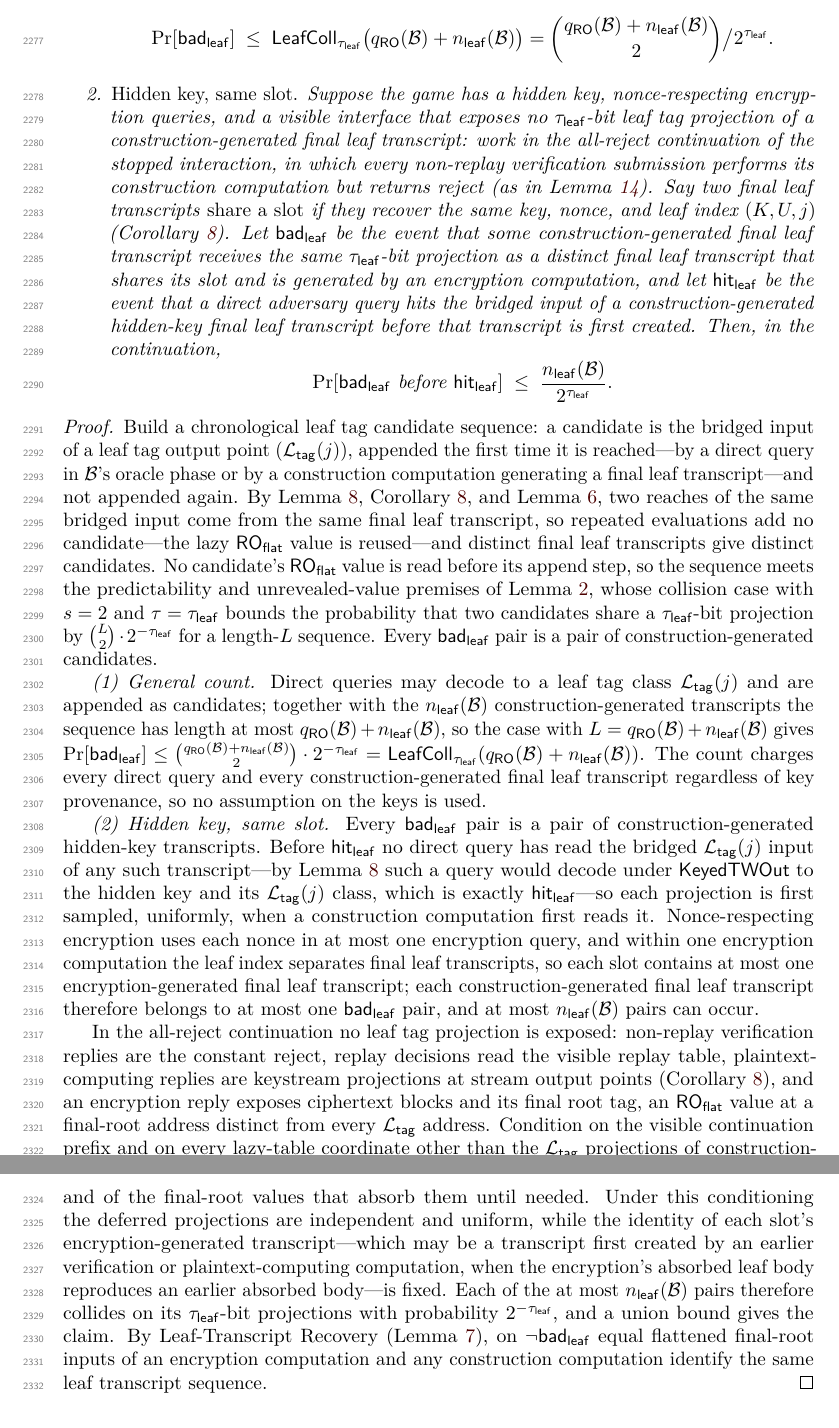
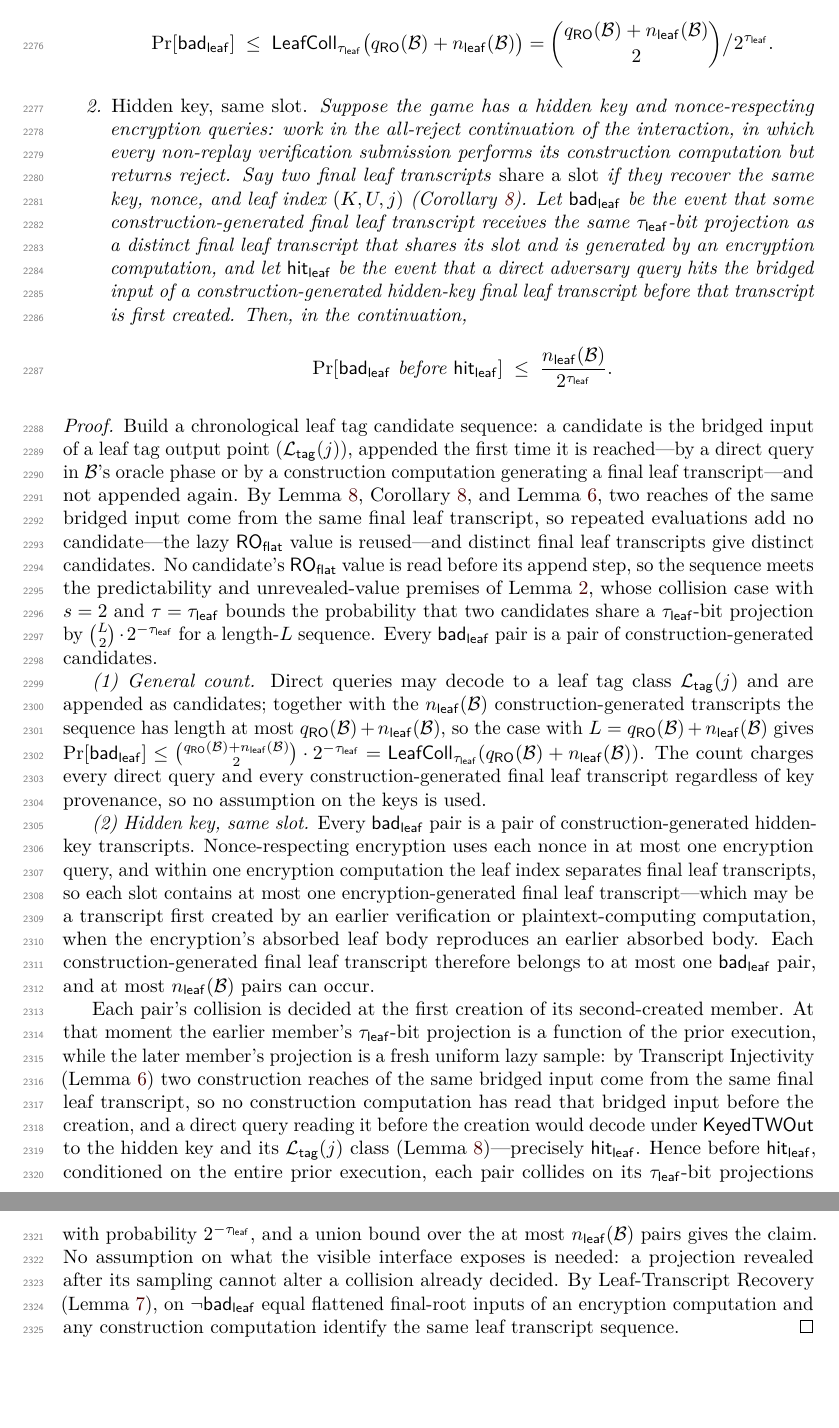
Before and after one commit to codahale/treewrap, a LaTeX document (paper/main.tex, which reads paper/sections/appendix-lemmas.tex): two parts of pages 58 and 59 of 74, joined at a grey line, cut so that both start at the same text, the shorter picture padded with empty space. Compiled offline with pdfLaTeX.

Commit message:
Prove the same-slot leaf collision bound by per-pair freshness
Part 2 of the Leaf Tag Collision Bound previously argued via a global
deferral: condition on the visible prefix while deferring the hidden-key
leaf tag projections and the final-root values that absorb them. That
conditioning was justified by the claim that any direct read of a
bridged leaf tag input is the hit event, which is false for reads made
after the transcript's creation - the event only covers pre-creation
hits - so the deferral was unsound for adversaries that read a leaf tag
address post-creation. The statement also referred to the all-reject
continuation of "the stopped interaction" with no stopping event in
scope.

The proof now decides each same-slot pair at the first creation of its
second-created member: at that moment the earlier member's projection is
a function of the prior execution and the later member's is a fresh
lazy sample (a pre-creation direct read would be the hit event; a prior
construction reach would be the creation itself by transcript
injectivity), giving 2^-tauleaf per pair and a union bound over at most
nleaf pairs. The non-exposure hypothesis is dropped from the statement -
a projection revealed after its sampling cannot alter a decided
collision - and the INT-RUP proof's clause discharging it is removed.
The continuation is now defined inline, unstopped. The bound and both
call sites' inequalities are unchanged.

Resolves the leaf-collision-part2-events review cluster via the
per-pair-freshness candidate; also removes the mis-attributed
stream-output-points citation that lived in the deleted paragraph.

```diff
--- a/paper/sections/appendix-lemmas.tex
+++ b/paper/sections/appendix-lemmas.tex
@@ -767,13 +767,11 @@ all-reject continuation.
     \LeafColl_{\tauleaf}\bigl(\qRO(\mathcal{B})+\nleaf(\mathcal{B})\bigr)
     = \binom{\qRO(\mathcal{B})+\nleaf(\mathcal{B})}{2} \big/ 2^{\tauleaf}.
   \]
-\item \emph{Hidden key, same slot.} Suppose the game has a hidden key,
-  nonce-respecting encryption queries, and a visible interface that
-  exposes no $\tauleaf$-bit leaf tag projection of a
-  construction-generated final leaf transcript: work in the all-reject
-  continuation of the stopped interaction, in which every non-replay
+\item \emph{Hidden key, same slot.} Suppose the game has a hidden key
+  and nonce-respecting encryption queries: work in the all-reject
+  continuation of the interaction, in which every non-replay
   verification submission performs its construction computation but
-  returns reject (as in \Cref{lem:ver-first-root-guess}). Say two final
+  returns reject. Say two final
   leaf transcripts \emph{share a slot} if they recover the same key,
   nonce, and leaf index $(K, U, j)$ (\Cref{cor:output-sep}). Let
   $\badleaf$ be the event that some construction-generated final leaf
@@ -820,40 +818,35 @@ leaf transcript regardless of key provenance, so no assumption on the
 keys is used.
 
 \emph{(2) Hidden key, same slot.} Every $\badleaf$ pair is a pair of
-construction-generated hidden-key transcripts. Before
-$\mathsf{hit}_{\mathsf{leaf}}$ no direct query has read the bridged
-$\Ltag(j)$ input of any such transcript---by \Cref{lem:bridge-decode}
-such a query would decode under $\KeyedTWOut$ to the hidden key and its
-$\Ltag(j)$ class, which is exactly $\mathsf{hit}_{\mathsf{leaf}}$---so
-each projection is first sampled, uniformly, when a construction
-computation first reads it. Nonce-respecting encryption uses each nonce
-in at most one encryption query, and within one encryption computation
-the leaf index separates final leaf transcripts, so each slot contains
-at most one encryption-generated final leaf transcript; each
-construction-generated final leaf transcript therefore belongs to at
-most one $\badleaf$ pair, and at most $\nleaf(\mathcal{B})$ pairs can
+construction-generated hidden-key transcripts. Nonce-respecting
+encryption uses each nonce in at most one encryption query, and within
+one encryption computation the leaf index separates final leaf
+transcripts, so each slot contains at most one encryption-generated
+final leaf transcript---which may be a transcript first created by an
+earlier verification or plaintext-computing computation, when the
+encryption's absorbed leaf body reproduces an earlier absorbed body.
+Each construction-generated final leaf transcript therefore belongs to
+at most one $\badleaf$ pair, and at most $\nleaf(\mathcal{B})$ pairs can
 occur.
 
-In the all-reject continuation no leaf tag projection is exposed:
-non-replay verification replies are the constant reject, replay
-decisions read the visible replay table, plaintext-computing replies
-are keystream projections at stream output points
-(\Cref{cor:output-sep}), and an encryption reply exposes ciphertext
-blocks and its final root tag, an $\ROflat$ value at a final-root
-address distinct from every $\Ltag$ address. Condition on the visible
-continuation prefix and on every lazy-table coordinate other than the
-$\Ltag$ projections of construction-generated hidden-key final leaf
-transcripts, deferring the sampling of those projections and of the
-final-root values that absorb them until needed. Under this
-conditioning the deferred projections are independent and uniform,
-while the identity of each slot's encryption-generated
-transcript---which may be a transcript first created by an earlier
-verification or plaintext-computing computation, when the encryption's
-absorbed leaf body reproduces an earlier absorbed body---is fixed. Each
-of the at most $\nleaf(\mathcal{B})$ pairs therefore collides on its
-$\tauleaf$-bit projections with probability $2^{-\tauleaf}$, and a
-union bound gives the claim. By Leaf-Transcript Recovery
-(\Cref{lem:leaf-recovery}), on $\neg\badleaf$ equal flattened
+Each pair's collision is decided at the first creation of its
+second-created member. At that moment the earlier member's
+$\tauleaf$-bit projection is a function of the prior execution, while
+the later member's projection is a fresh uniform lazy sample: by
+Transcript Injectivity (\Cref{lem:transcript-inj}) two construction
+reaches of the same bridged input come from the same final leaf
+transcript, so no construction computation has read that bridged input
+before the creation, and a direct query reading it before the creation
+would decode under $\KeyedTWOut$ to the hidden key and its $\Ltag(j)$
+class (\Cref{lem:bridge-decode})---precisely
+$\mathsf{hit}_{\mathsf{leaf}}$. Hence before
+$\mathsf{hit}_{\mathsf{leaf}}$, conditioned on the entire prior
+execution, each pair collides on its $\tauleaf$-bit projections with
+probability $2^{-\tauleaf}$, and a union bound over the at most
+$\nleaf(\mathcal{B})$ pairs gives the claim. No assumption on what the
+visible interface exposes is needed: a projection revealed after its
+sampling cannot alter a collision already decided. By Leaf-Transcript
+Recovery (\Cref{lem:leaf-recovery}), on $\neg\badleaf$ equal flattened
 final-root inputs of an encryption computation and any construction
 computation identify the same leaf transcript sequence.
 \end{proof}
```
Also changed, not shown: paper/sections/05-authenticated-encryption-security.tex (+1 -2 lines), paper/main.pdf, paper/sections/appendix-lemmas.tex (2 more changed lines).
